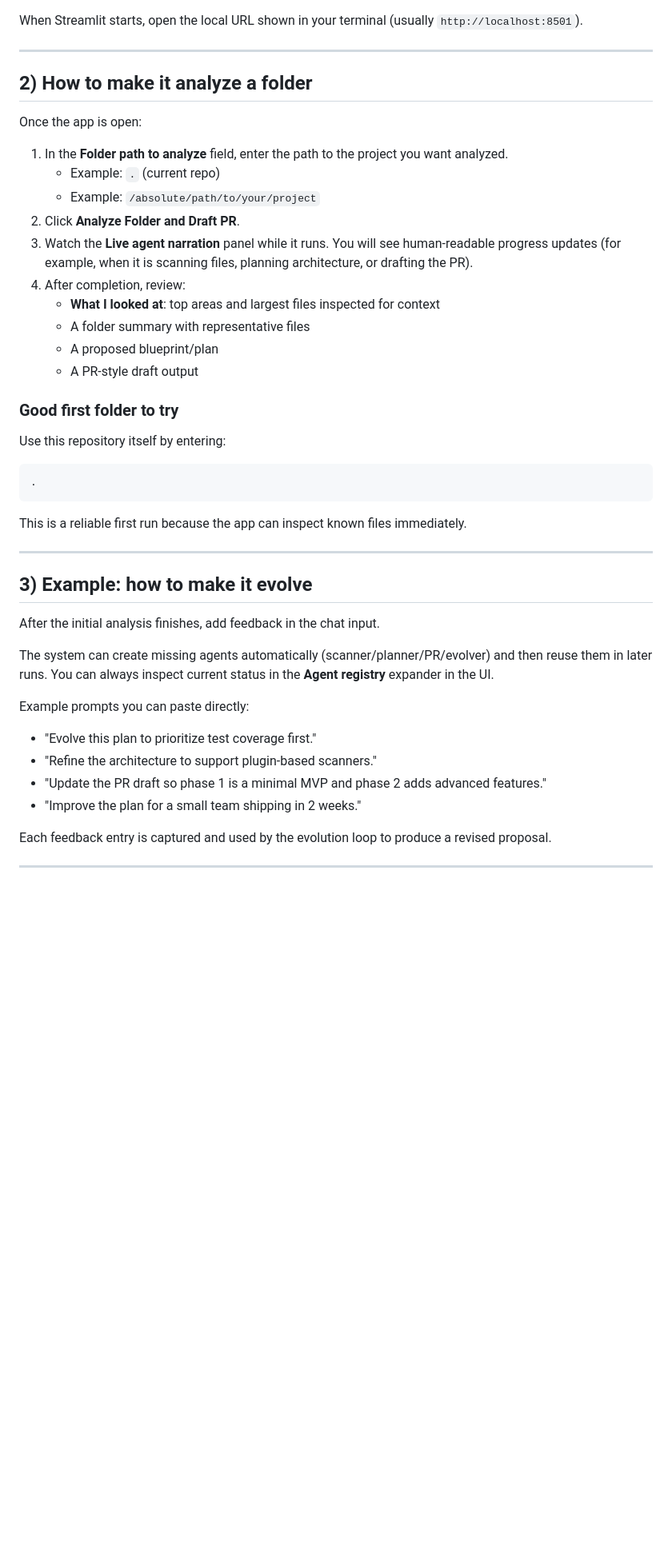
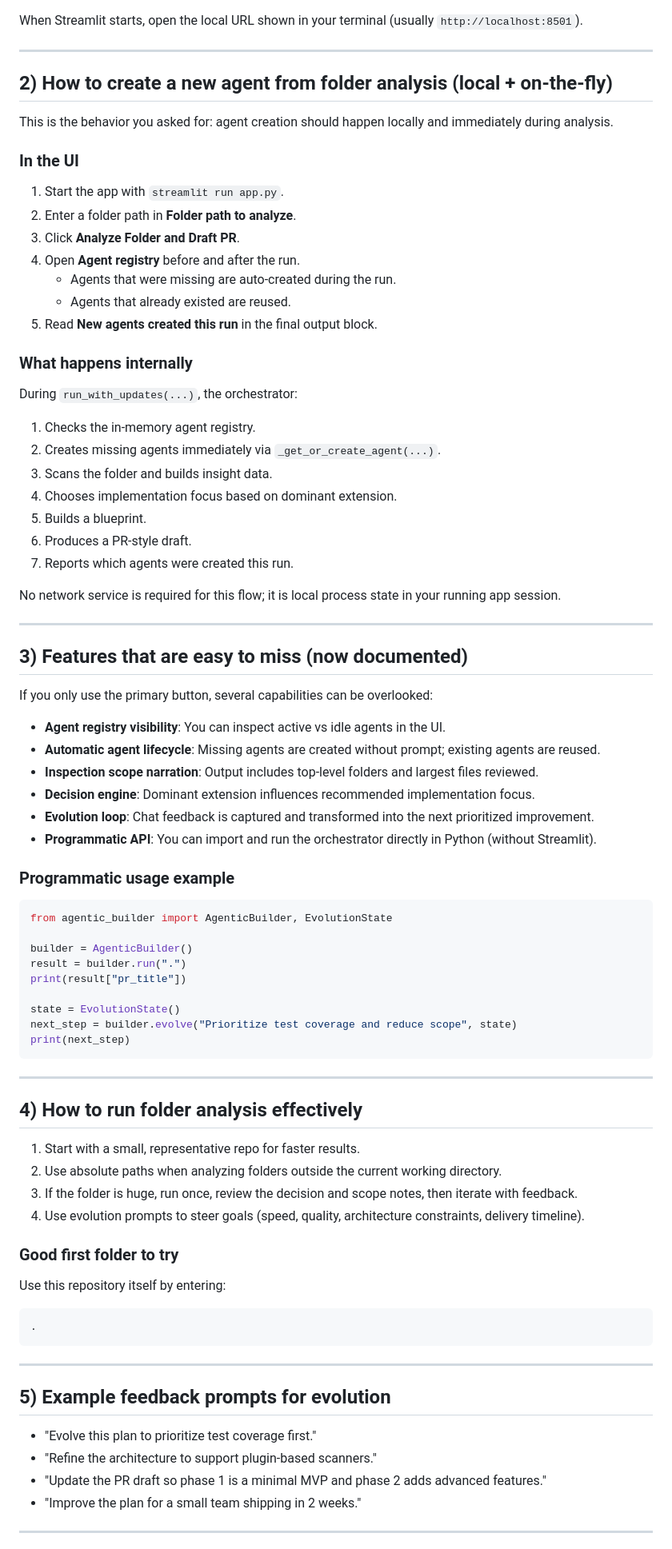
Before and after one commit to whiteyoh/ron-newman, a Markdown page: README.md, the part around one of its changes. Shown at 80% size. GitHub-like rendering; blank space fills up the shorter version.

Commit message:
Expand README with local on-the-fly agent creation guide

````diff
--- a/README.md
+++ b/README.md
@@ -36,20 +39,69 @@ When Streamlit starts, open the local URL shown in your terminal (usually `http:
 
 ---
 
-## 2) How to make it analyze a folder
+## 2) How to create a new agent from folder analysis (local + on-the-fly)
 
-Once the app is open:
+This is the behavior you asked for: agent creation should happen locally and immediately during analysis.
 
-1. In the **Folder path to analyze** field, enter the path to the project you want analyzed.
-   - Example: `.` (current repo)
-   - Example: `/absolute/path/to/your/project`
-2. Click **Analyze Folder and Draft PR**.
-3. Watch the **Live agent narration** panel while it runs. You will see human-readable progress updates (for example, when it is scanning files, planning architecture, or drafting the PR).
-4. After completion, review:
-   - **What I looked at**: top areas and largest files inspected for context
-   - A folder summary with representative files
-   - A proposed blueprint/plan
-   - A PR-style draft output
+### In the UI
+
+1. Start the app with `streamlit run app.py`.
+2. Enter a folder path in **Folder path to analyze**.
+3. Click **Analyze Folder and Draft PR**.
+4. Open **Agent registry** before and after the run.
+   - Agents that were missing are auto-created during the run.
+   - Agents that already existed are reused.
+5. Read **New agents created this run** in the final output block.
+
+### What happens internally
+
+During `run_with_updates(...)`, the orchestrator:
+
+1. Checks the in-memory agent registry.
+2. Creates missing agents immediately via `_get_or_create_agent(...)`.
+3. Scans the folder and builds insight data.
+4. Chooses implementation focus based on dominant extension.
+5. Builds a blueprint.
+6. Produces a PR-style draft.
+7. Reports which agents were created this run.
+
+No network service is required for this flow; it is local process state in your running app session.
+
+---
+
+## 3) Features that are easy to miss (now documented)
+
+If you only use the primary button, several capabilities can be overlooked:
+
+- **Agent registry visibility**: You can inspect active vs idle agents in the UI.
+- **Automatic agent lifecycle**: Missing agents are created without prompt; existing agents are reused.
+- **Inspection scope narration**: Output includes top-level folders and largest files reviewed.
+- **Decision engine**: Dominant extension influences recommended implementation focus.
+- **Evolution loop**: Chat feedback is captured and transformed into the next prioritized improvement.
+- **Programmatic API**: You can import and run the orchestrator directly in Python (without Streamlit).
+
+### Programmatic usage example
+
+```python
+from agentic_builder import AgenticBuilder, EvolutionState
+
+builder = AgenticBuilder()
+result = builder.run(".")
+print(result["pr_title"])
+
+state = EvolutionState()
+next_step = builder.evolve("Prioritize test coverage and reduce scope", state)
+print(next_step)
+```
+
+---
+
+## 4) How to run folder analysis effectively
+
+1. Start with a small, representative repo for faster results.
+2. Use absolute paths when analyzing folders outside the current working directory.
+3. If the folder is huge, run once, review the decision and scope notes, then iterate with feedback.
+4. Use evolution prompts to steer goals (speed, quality, architecture constraints, delivery timeline).
 
 ### Good first folder to try
 
@@ -59,24 +111,14 @@ Use this repository itself by entering:
 .
 ```
 
-This is a reliable first run because the app can inspect known files immediately.
-
 ---
 
-## 3) Example: how to make it evolve
-
-After the initial analysis finishes, add feedback in the chat input.
-
-The system can create missing agents automatically (scanner/planner/PR/evolver) and then reuse them in later runs. You can always inspect current status in the **Agent registry** expander in the UI.
-
-Example prompts you can paste directly:
+## 5) Example feedback prompts for evolution
 
 - "Evolve this plan to prioritize test coverage first."
 - "Refine the architecture to support plugin-based scanners."
 - "Update the PR draft so phase 1 is a minimal MVP and phase 2 adds advanced features."
 - "Improve the plan for a small team shipping in 2 weeks."
 
-Each feedback entry is captured and used by the evolution loop to produce a revised proposal.
-
 ---
 
````
Also changed, not shown: other parts of README.md (+23 -26 lines).
